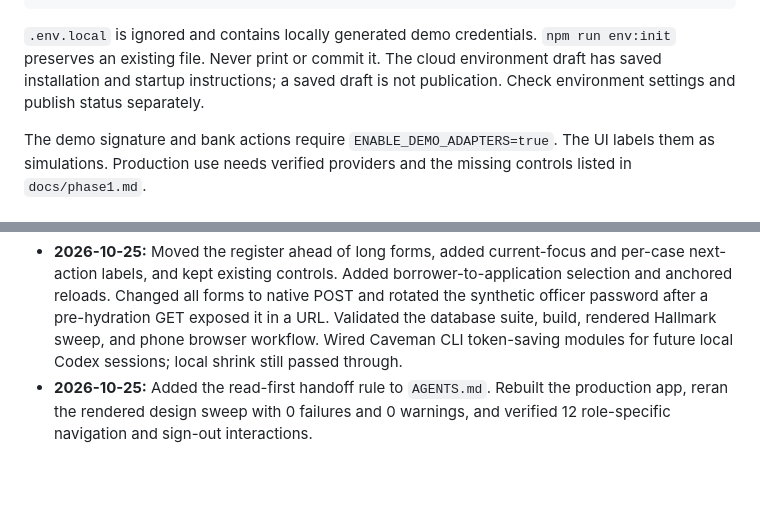
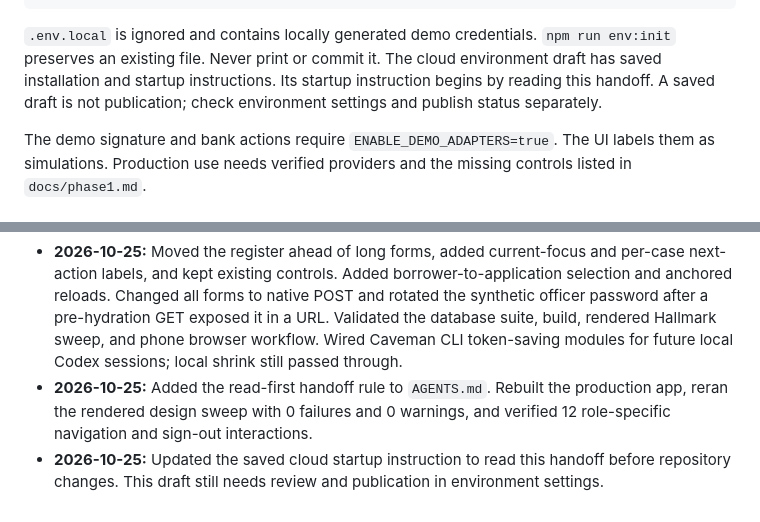
Before and after one commit to lrmcorp/ln, a Markdown page: handoff.md, 2 parts joined by grey strips. GitHub-like rendering; blank space fills up the shorter version.

Commit message:
Document read-first cloud startup handoff

````diff
--- a/handoff.md
+++ b/handoff.md
@@ -30,7 +30,7 @@ npm run build
 npm run dev
 ```
 
-`.env.local` is ignored and contains locally generated demo credentials. `npm run env:init` preserves an existing file. Never print or commit it. The cloud environment draft has saved installation and startup instructions; a saved draft is not publication. Check environment settings and publish status separately.
+`.env.local` is ignored and contains locally generated demo credentials. `npm run env:init` preserves an existing file. Never print or commit it. The cloud environment draft has saved installation and startup instructions. Its startup instruction begins by reading this handoff. A saved draft is not publication; check environment settings and publish status separately.
 
 The demo signature and bank actions require `ENABLE_DEMO_ADAPTERS=true`. The UI labels them as simulations. Production use needs verified providers and the missing controls listed in `docs/phase1.md`.
 
@@ -88,3 +88,4 @@ Owner MFA and high-assurance actions, customer-direct activation with separate c
 
 - **2026-10-25:** Moved the register ahead of long forms, added current-focus and per-case next-action labels, and kept existing controls. Added borrower-to-application selection and anchored reloads. Changed all forms to native POST and rotated the synthetic officer password after a pre-hydration GET exposed it in a URL. Validated the database suite, build, rendered Hallmark sweep, and phone browser workflow. Wired Caveman CLI token-saving modules for future local Codex sessions; local shrink still passed through.
 - **2026-10-25:** Added the read-first handoff rule to `AGENTS.md`. Rebuilt the production app, reran the rendered design sweep with 0 failures and 0 warnings, and verified 12 role-specific navigation and sign-out interactions.
+- **2026-10-25:** Updated the saved cloud startup instruction to read this handoff before repository changes. This draft still needs review and publication in environment settings.
````
